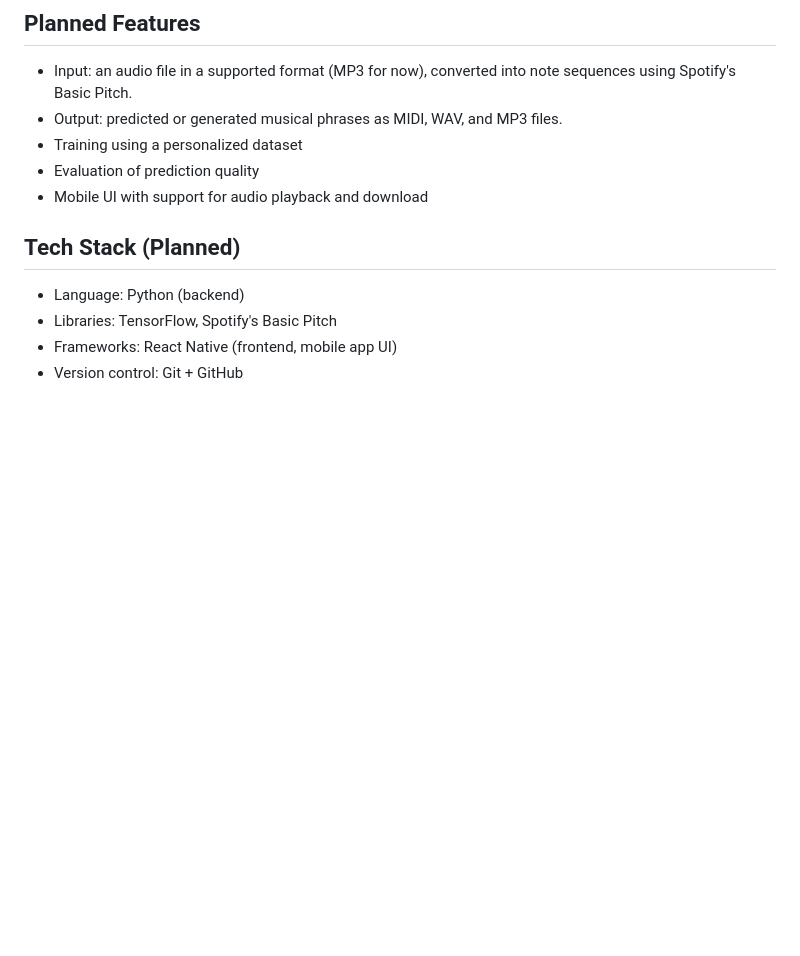
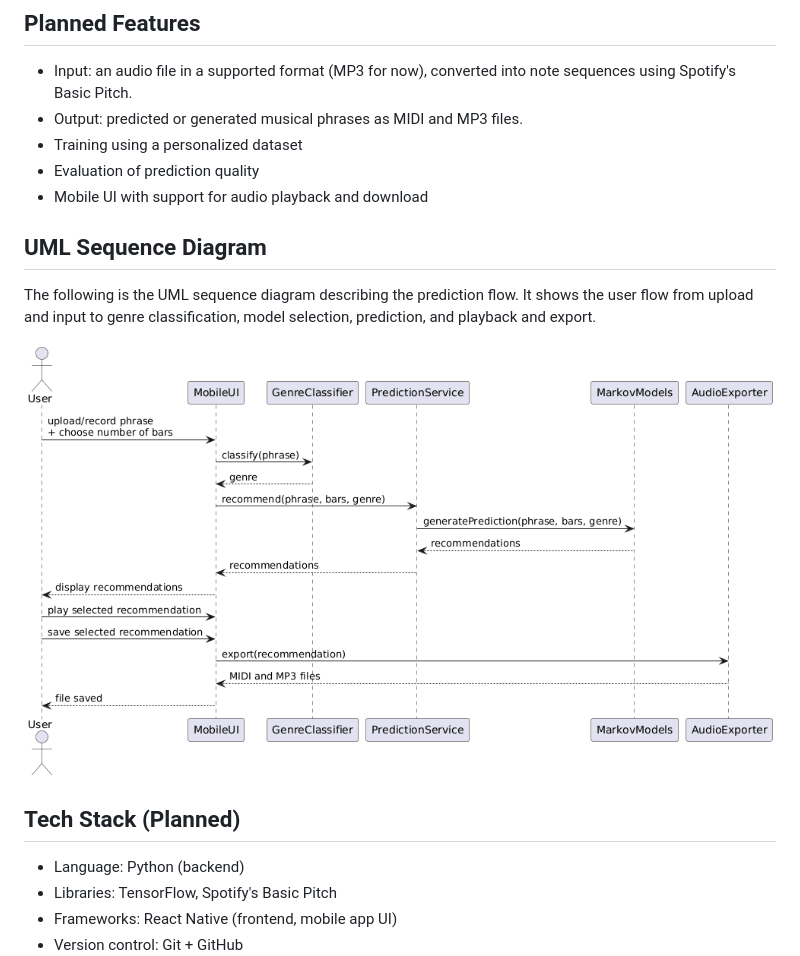
Before and after one commit to mrnng/markov-music, a Markdown page: README.md, the part around the change. GitHub-like rendering; pictures changed too: images/uml-sequence.png (added); blank space fills up the shorter version.

Commit message:
Add UML sequence diagram

```diff
--- a/README.md
+++ b/README.md
@@ -14,10 +14,18 @@ The project is developed as part of a course assignment and focuses on:
 ## Planned Features
 
 - Input: an audio file in a supported format (MP3 for now), converted into note sequences using Spotify's Basic Pitch.
-- Output: predicted or generated musical phrases as MIDI, WAV, and MP3 files.
+- Output: predicted or generated musical phrases as MIDI and MP3 files.
 - Training using a personalized dataset
 - Evaluation of prediction quality
 - Mobile UI with support for audio playback and download
+
+## UML Sequence Diagram
+
+The following is the UML sequence diagram describing the prediction flow.
+It shows the user flow from upload and input to genre classification, model
+selection, prediction, and playback and export.
+
+![UML sequence diagram](./images/uml-sequence.png)
 
 ## Tech Stack (Planned)
 
```
